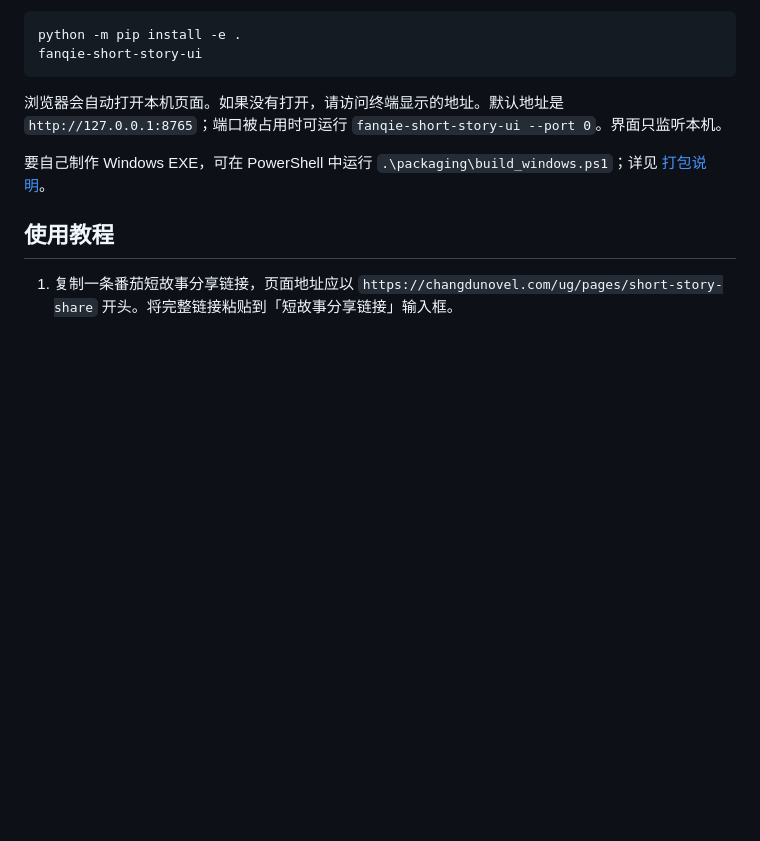
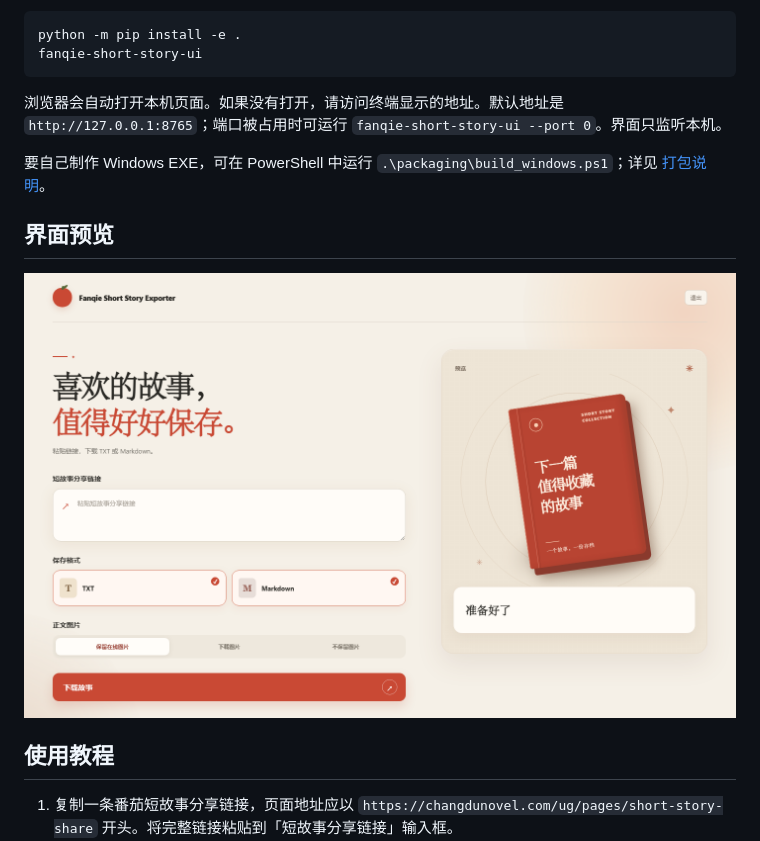
Before and after one commit to myyimu/fanqie-short-story-exporter, a Markdown page: README.md, the part around one of its changes. Rendered like a GitHub page; blank space fills up the shorter version.

```diff
--- a/README.md
+++ b/README.md
@@ -30,6 +28,10 @@ fanqie-short-story-ui
 浏览器会自动打开本机页面。如果没有打开，请访问终端显示的地址。默认地址是 `http://127.0.0.1:8765`；端口被占用时可运行 `fanqie-short-story-ui --port 0`。界面只监听本机。
 
 要自己制作 Windows EXE，可在 PowerShell 中运行 `.\packaging\build_windows.ps1`；详见 [打包说明](packaging/README.md)。
+
+## 界面预览
+
+![Fanqie Short Story Exporter 桌面界面，左侧填写分享链接和导出选项，右侧显示书本预览](docs/images/desktop.png)
 
 ## 使用教程
 
```
Also changed, not shown: other parts of README.md (+1 -3 lines), docs/images/cover.png (added), docs/images/mobile.png (deleted), 1 other file.
